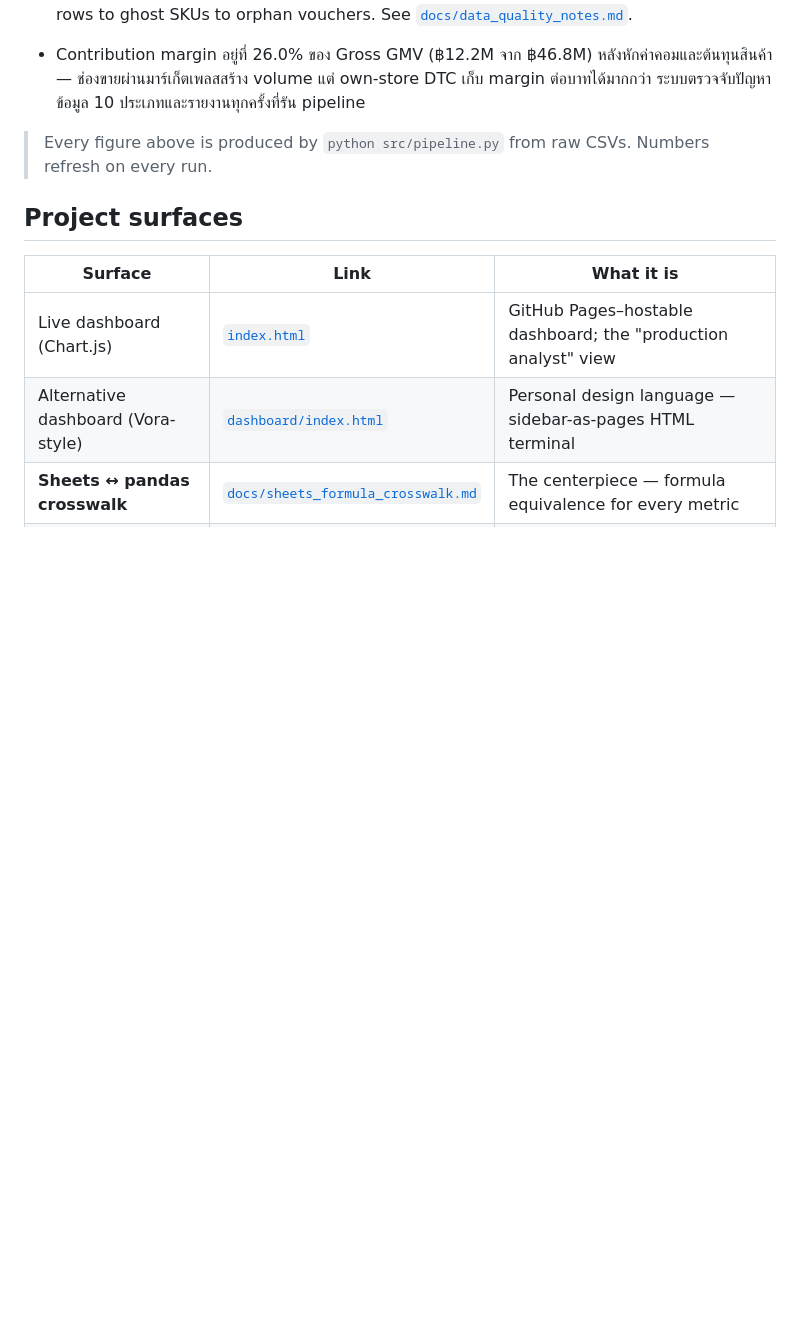
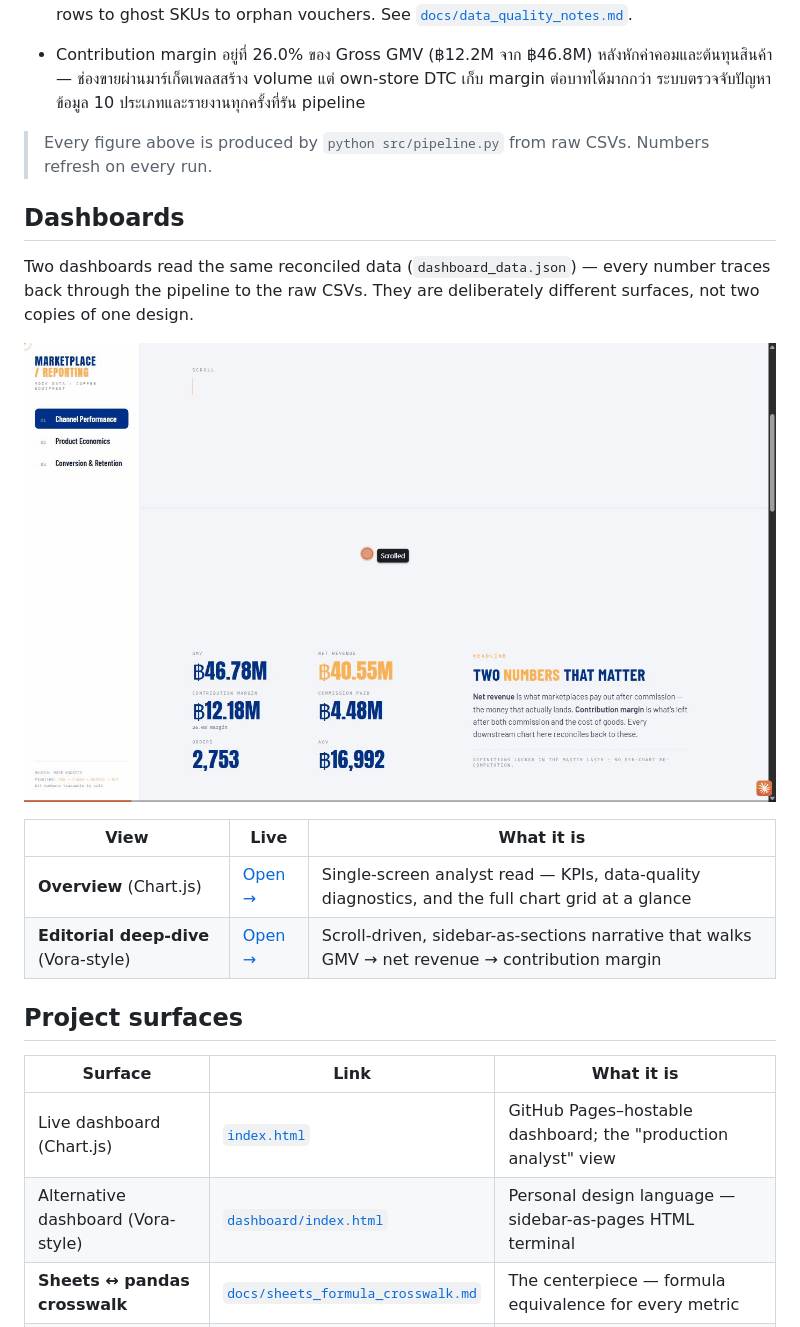
Before and after one commit to Pinsuda-K/marketplace-sales-pipeline, a Markdown page: README.md, the part around the change. GitHub-like rendering; blank space fills up the shorter version.

Commit message:
Add dashboards section to README
Added section on dashboards with links and descriptions.

```diff
--- a/README.md
+++ b/README.md
@@ -60,6 +60,17 @@ The point isn't clever translation. It's that the same reporting discipline work
 - Contribution margin อยู่ที่ 26.0% ของ Gross GMV (฿12.2M จาก ฿46.8M) หลังหักค่าคอมและต้นทุนสินค้า — ช่องขายผ่านมาร์เก็ตเพลสสร้าง volume แต่ own-store DTC เก็บ margin ต่อบาทได้มากกว่า ระบบตรวจจับปัญหาข้อมูล 10 ประเภทและรายงานทุกครั้งที่รัน pipeline
 
 > Every figure above is produced by `python src/pipeline.py` from raw CSVs. Numbers refresh on every run.
+
+## Dashboards
+
+Two dashboards read the same reconciled data (`dashboard_data.json`) — every number traces back through the pipeline to the raw CSVs. They are deliberately different surfaces, not two copies of one design.
+
+![Dashboard demo](./assets/dashboard-demo-newcolors.gif)
+
+| View | Live | What it is |
+|---|---|---|
+| **Overview** (Chart.js) | [Open →](https://pinsuda-k.github.io/marketplace-sales-pipeline/) | Single-screen analyst read — KPIs, data-quality diagnostics, and the full chart grid at a glance |
+| **Editorial deep-dive** (Vora-style) | [Open →](https://pinsuda-k.github.io/marketplace-sales-pipeline/dashboard/) | Scroll-driven, sidebar-as-sections narrative that walks GMV → net revenue → contribution margin |
 
 ## Project surfaces
 
```
